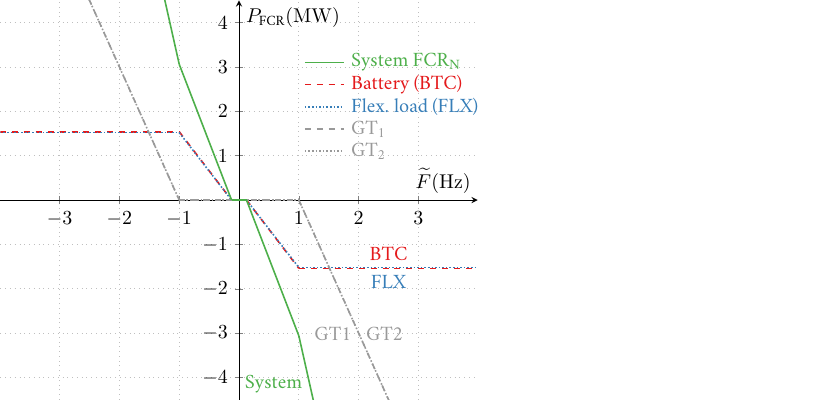
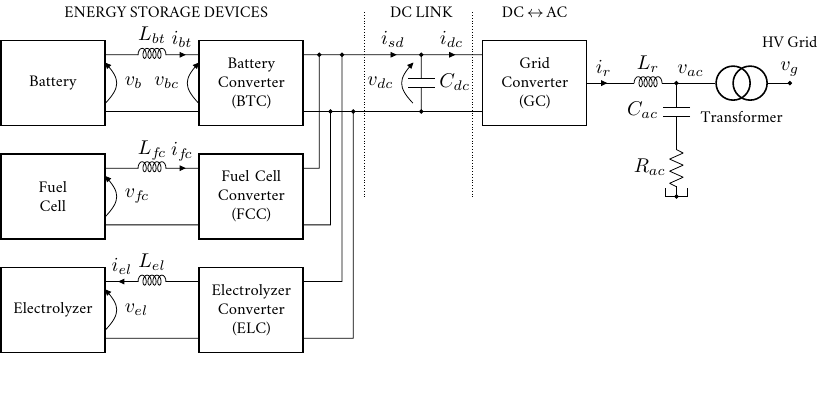
Before and after one commit to santosmota/PhD_Daniel_Mota_StandAlonePics, a LaTeX figure (main.tex, which reads Sources/HESSDiagram.tex): the whole page, the shorter picture padded with empty space. Compiled offline with pdfLaTeX.

Commit message:
fig:chHESS:HESSDiagram

```diff
--- /dev/null
+++ b/Sources/HESSDiagram.tex
@@ -0,0 +1,103 @@
+%%%%%%%%%%%%%%%%%%%%%%%%%%%%%%%%%%%%%%%%%%%%%%%%%%%%%%%%%%%%%%%%%%%%%%%%%%%%%%%
+% The ESS
+%%%%%%%%%%%%%%%%%%%%%%%%%%%%%%%%%%%%%%%%%%%%%%%%%%%%%%%%%%%%%%%%%%%%%%%%%%%%%%%
+\ctikzset{bipoles/thickness=1}
+\ctikzset{bipoles/length=0.8cm}
+\tikzstyle{trafowind} = [circle, draw, thick, minimum size=0.6cm]
+\tikzstyle{caixa} = [rectangle, draw, thick, text width=1.6cm, text centered, minimum height=1.5cm, font=\footnotesize ] %,
+%\tikzstyle{converter} = [shape=regular polygon, regular polygon sides=4, minimum size=0.9cm,draw]
+\begin{tikzpicture}
+%\draw [help lines] (-5,-5) grid (7,5);
+%\node at (-5,-5) () [] {(-5,-5)};
+%\node at (7,5) () [] {(7,5)};
+%\node at (4,2) () [] {(4,2)};
+
+%Battery
+\node at (-5.5,0) (battery) [caixa] {Battery};
+\node at (-2,0) (batconv) [caixa] {Battery\\Converter\\(BTC)};
+\draw ($(battery.east) + (0,0.5)$) to [inductor, i=$i_{bt}$, l=$L_{bt}$] ($(batconv.west) + (0,0.5)$);
+\draw ($(battery.east) + (0,-0.5)$) to [short] ($(batconv.west) + (0,-0.5)$);
+\draw ($(battery.east) + (0,-0.5)$) to [open, v>=$v_b$] ($(battery.east) + (0,+0.5)$);
+\draw ($(batconv.west) + (0,-0.5)$) to [open, v^>=$v_{bc}$] ($(batconv.west) + (0,+0.5)$);
+
+%Fuel cell
+\node at (-5.5,-2) (fc) [caixa] {Fuel\\Cell};
+\node at (-2,-2) (fcc) [caixa] {Fuel Cell\\Converter\\(FCC)};
+\draw ($(fc.east) + (0,0.5)$) to [inductor, i=$i_{f\!c}$, l=$L_{f\!c}$] ($(fcc.west) + (0,0.5)$);
+\draw ($(fc.east) + (0,-0.5)$) to [short] ($(fcc.west) + (0,-0.5)$);
+\draw ($(fc.east) + (0,-0.5)$) to [open, v>=$v_{f\!c}$] ($(fc.east) + (0,+0.5)$);
+
+%electrolyzer
+\node at (-5.5,-4) (el) [caixa] {Electrolyzer};
+\node at (-2,-4) (elc) [caixa] {Electrolyzer\\Converter\\(ELC)};
+\draw ($(el.east) + (0,0.5)$) to [inductor, i<=$i_{el}$,  l=$L_{el}$] ($(elc.west) + (0,0.5)$);
+\draw ($(el.east) + (0,-0.5)$) to [short] ($(elc.west) + (0,-0.5)$);
+\draw ($(el.east) + (0,-0.5)$) to [open, v>=$v_{el}$] ($(el.east) + (0,+0.5)$);
+
+%grid convertrer
+\node at (3,0) (gc) [caixa] {Grid\\Converter\\(GC)};
+
+%From Battery converter to Capacitor and to grid converter
+\draw ($(batconv.east) + (0,0.5)$)
+	to [short] (0,0.5)
+	to [short, -*, i=$i_{sd}$] (1,0.5)
+	to [capacitor, l=$C_{dc}$,-*] ++(0,-1)
+	to [short] ($(batconv.east) + (0,-0.5)$);
+
+\draw (0.85,0.5) to [open, v=$v_{dc}$] (0.85,-0.5);
+
+\draw (1,0.5) to [short, i=$i_{dc}$] ($(gc.west) + (0,0.5)$);
+\draw (1,-0.5) to [short] ($(gc.west) + (0,-0.5)$);
+
+\node at (5.75,0) () [anchor=south] {$v_{ac}$};
+
+%From grid converter to capacitor
+\draw ($(gc.east)$)
+	to [short, i=$i_{r}$] (4.5,0)
+	to [inductor, -*, l=$L_{r}$] ++(1,0)
+	to [capacitor, l_=$C_{ac}$] ++(0,-1)
+	to [resistor, l_=$R_{ac}$,-*] ++(0,-1);
+
+\draw (5.3,-1.85) -- (5.3,-2) -- (5.7,-2) -- (5.7,-1.85);
+
+%from capacitor to trafo and grid
+\node at (6.5,0) (trlv) [trafowind] {};
+\node at (6.8,0) (trhv) [trafowind] {};
+\draw (5.5,0) to [short] (trlv.west);
+\draw (trhv.east) to [short,-*] (7.5,0);
+
+\node at (7.5,0) () [anchor=south] {$v_{g}$};
+\node at (7.5,0.5) () [anchor=south, font=\footnotesize] {HV Grid};
+\node at (6.65,-0.6) () [font=\footnotesize] {Transformer};
+
+%From Fuel cell converter to dc link
+\draw ($(fcc.east) + (0,0.5)$)
+	to [short] (-0.8,-1.5)
+	to [short, -*] (-0.8,0.5);
+\draw ($(fcc.east) + (0,-0.5)$)
+	to [short] (-0.6,-2.5)
+	to [short, -*] (-0.6,-0.5);
+
+%From ECC converter to dc link
+\draw ($(elc.east) + (0,0.5)$)
+	to [short] (-0.4,-3.5)
+	to [short, -*] (-0.4,0.5);
+\draw ($(elc.east) + (0,-0.5)$)
+	to [short] (-0.2,-4.5)
+	to [short, -*] (-0.2,-0.5);
+
+% Boundary between energy storage and dc link
+\draw [densely dotted] (0,1.25) to (0,-2);
+\node at (-3.5,1.25) () [font=\footnotesize] {ENERGY STORAGE DEVICES};
+
+% Boundary between DC LINK AND GRID CONVERTER
+\draw [densely dotted] (1.9,1.25) to (1.9,-2);
+\node at (1,1.25) () [font=\footnotesize] {DC LINK};
+
+% Boundary between GRID CONVERTER and LCL
+%\draw [dotted] (4.3,-1.5) to (4.3,-2);
+\node at (3,1.25) () [font=\footnotesize] {DC$\, \leftrightarrow \,$AC};
+
+
+
+\end{tikzpicture}
```
Also changed, not shown: main.tex (+5 -2 lines).
